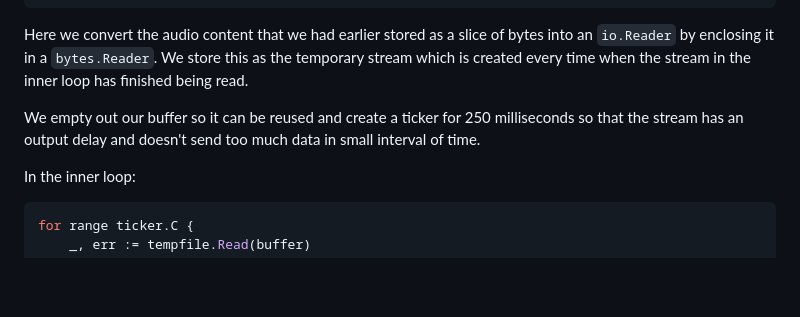
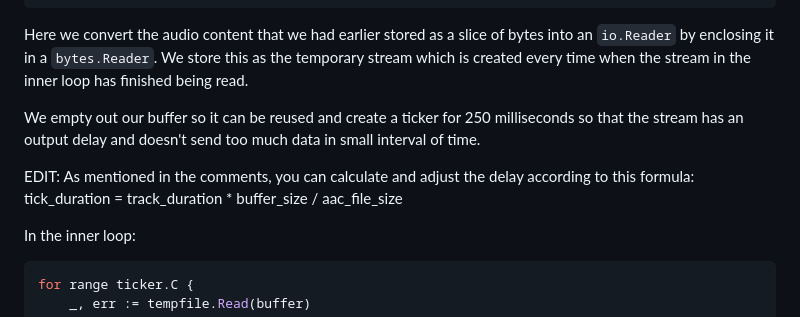
Before and after one commit to Icelain/ice.personal, a Markdown page: blogs/realtime-http-audio-streaming-server-in-go.md, the part around the change. GitHub-like rendering; blank space fills up the shorter version.

Commit message:
added edits to blogpost

````diff
--- a/blogs/realtime-http-audio-streaming-server-in-go.md
+++ b/blogs/realtime-http-audio-streaming-server-in-go.md
@@ -193,6 +193,8 @@ Here we convert the audio content that we had earlier stored as a slice of bytes
 
 We empty out our buffer so it can be reused and create a ticker for 250 milliseconds so that the stream has an output delay and doesn't send too much data in small interval of time.
 
+EDIT: As mentioned in the comments, you can calculate and adjust the delay according to this formula: tick_duration = track_duration * buffer_size / aac_file_size
+
 In the inner loop:
 
 ```go
````
